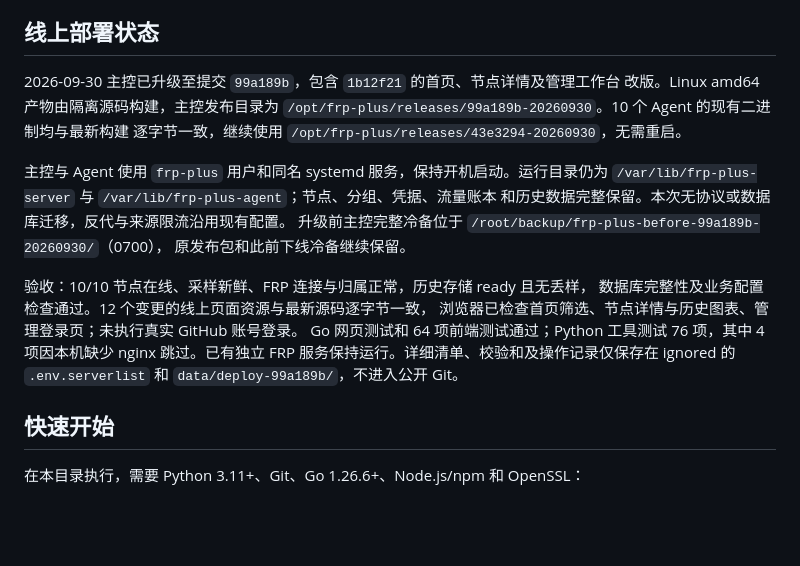
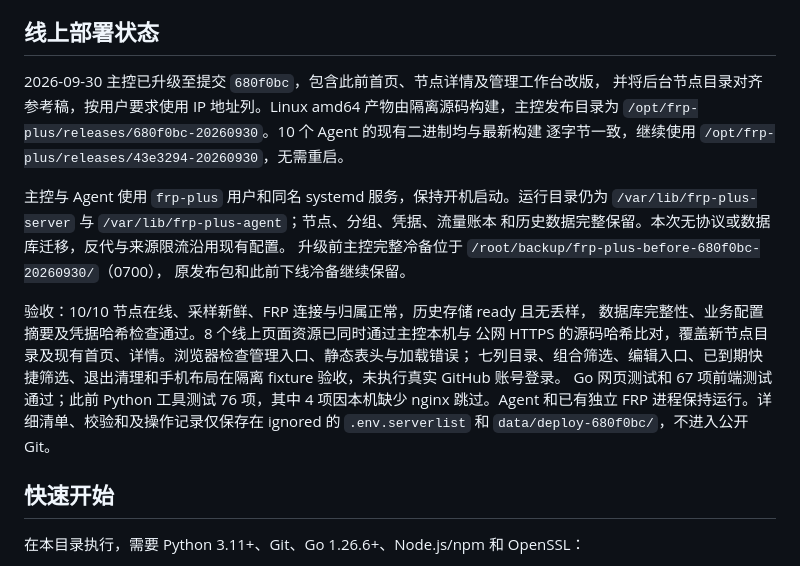
Before and after one commit to KimiChen/wheels, a Markdown page: frp-plus/README.md, the part around the change. Drawn GitHub-style; blank space fills up the shorter version.

Commit message:
文档：记录节点目录改版上线与验收

```diff
--- a/frp-plus/README.md
+++ b/frp-plus/README.md
@@ -17,23 +17,24 @@ GitHub 管理登录。现有 v4 控制库会原位升级，保留节点、凭据
 
 ## 线上部署状态
 
-2026-09-30 主控已升级至提交 `99a189b`，包含 `1b12f21` 的首页、节点详情及管理工作台
-改版。Linux amd64 产物由隔离源码构建，主控发布目录为
-`/opt/frp-plus/releases/99a189b-20260930`。10 个 Agent 的现有二进制均与最新构建
+2026-09-30 主控已升级至提交 `680f0bc`，包含此前首页、节点详情及管理工作台改版，
+并将后台节点目录对齐参考稿，按用户要求使用 IP 地址列。Linux amd64 产物由隔离源码构建，主控发布目录为
+`/opt/frp-plus/releases/680f0bc-20260930`。10 个 Agent 的现有二进制均与最新构建
 逐字节一致，继续使用 `/opt/frp-plus/releases/43e3294-20260930`，无需重启。
 
 主控与 Agent 使用 `frp-plus` 用户和同名 systemd 服务，保持开机启动。运行目录仍为
 `/var/lib/frp-plus-server` 与 `/var/lib/frp-plus-agent`；节点、分组、凭据、流量账本
 和历史数据完整保留。本次无协议或数据库迁移，反代与来源限流沿用现有配置。
-升级前主控完整冷备位于 `/root/backup/frp-plus-before-99a189b-20260930/`（0700），
+升级前主控完整冷备位于 `/root/backup/frp-plus-before-680f0bc-20260930/`（0700），
 原发布包和此前下线冷备继续保留。
 
 验收：10/10 节点在线、采样新鲜、FRP 连接与归属正常，历史存储 ready 且无丢样，
-数据库完整性及业务配置检查通过。12 个变更的线上页面资源与最新源码逐字节一致，
-浏览器已检查首页筛选、节点详情与历史图表、管理登录页；未执行真实 GitHub 账号登录。
-Go 网页测试和 64 项前端测试通过；Python 工具测试 76 项，其中 4 项因本机缺少 nginx
-跳过。已有独立 FRP 服务保持运行。详细清单、校验和及操作记录仅保存在 ignored 的
-`.env.serverlist` 和 `data/deploy-99a189b/`，不进入公开 Git。
+数据库完整性、业务配置摘要及凭据哈希检查通过。8 个线上页面资源已同时通过主控本机与
+公网 HTTPS 的源码哈希比对，覆盖新节点目录及现有首页、详情。浏览器检查管理入口、静态表头与加载错误；
+七列目录、组合筛选、编辑入口、已到期快捷筛选、退出清理和手机布局在隔离 fixture 验收，未执行真实 GitHub 账号登录。
+Go 网页测试和 67 项前端测试通过；此前 Python 工具测试 76 项，其中 4 项因本机缺少 nginx
+跳过。Agent 和已有独立 FRP 进程保持运行。详细清单、校验和及操作记录仅保存在 ignored 的
+`.env.serverlist` 和 `data/deploy-680f0bc/`，不进入公开 Git。
 
 ## 快速开始
 
```
Also changed, not shown: frp-plus/web/README.md (+3 -2 lines).
